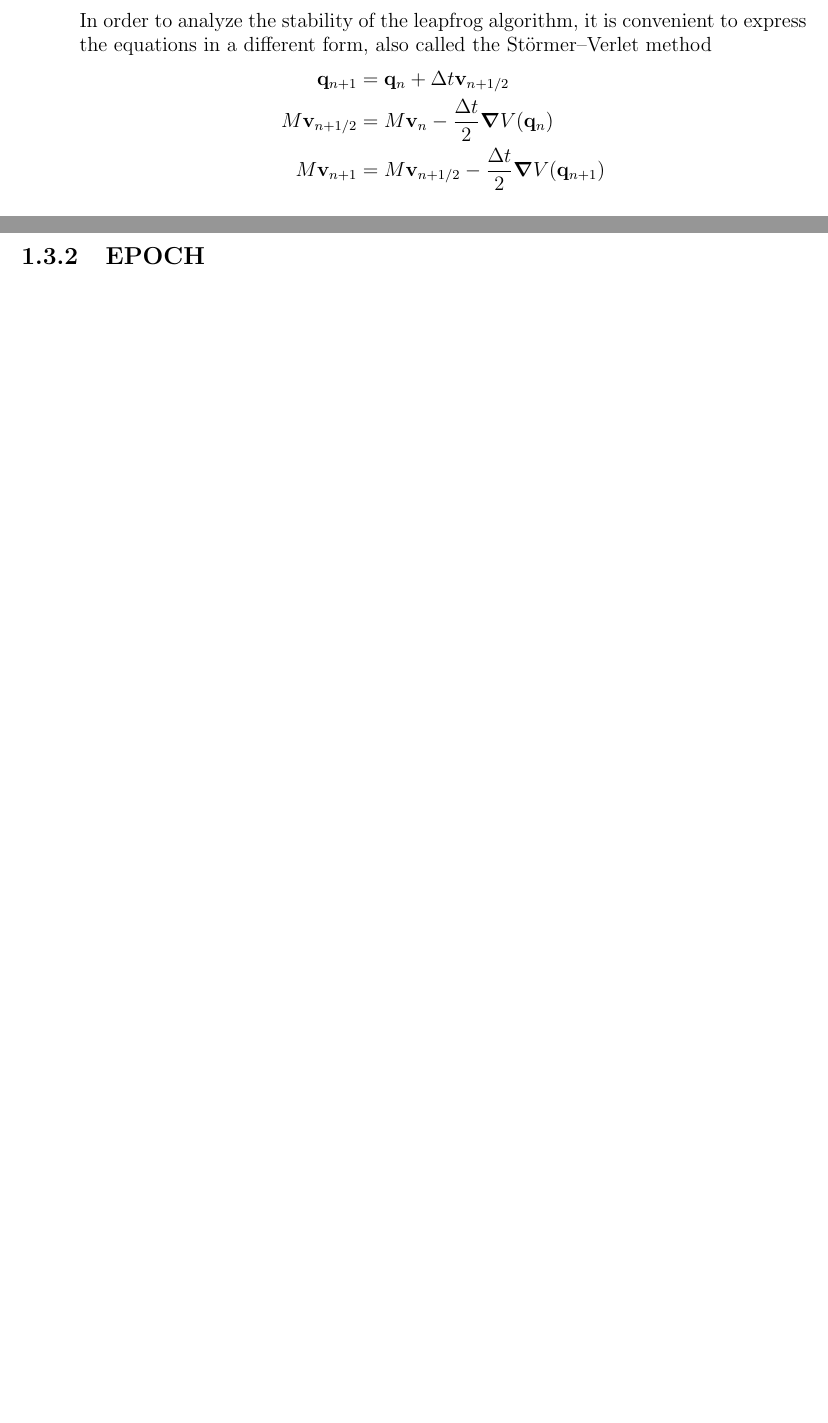
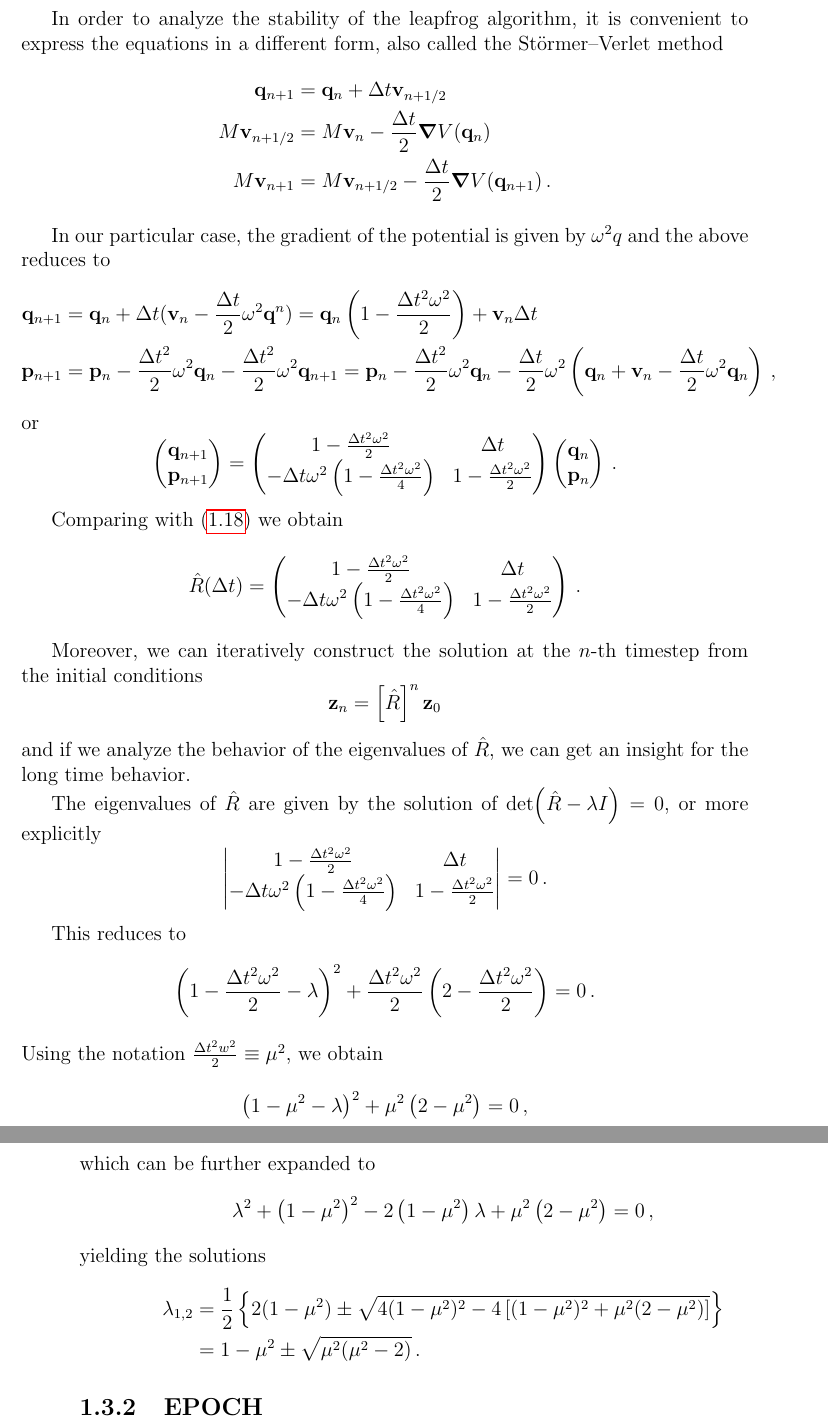
Before and after one commit to SebastianM-C/MasterThesis, a LaTeX thesis (manuscript/thesis.tex, which reads manuscript/Theory/theory.tex): two parts of pages 16 and 17 of 20 before the commit and two parts of pages 17 and 18 of 21 after it, joined at a grey line, cut so that both start at the same text, the shorter picture padded with empty space. Compiled offline with pdfLaTeX.

Commit message:
Add eigenvalue computation

```diff
--- a/manuscript/Theory/theory.tex
+++ b/manuscript/Theory/theory.tex
@@ -663,9 +665,86 @@ express the equations in a different form, also called the Störmer–Verlet met
 \begin{align*}
   \vb{q}_{n+1} &= \vb{q}_n + \Delta t \vb{v}_{n+1/2} \\
   M \vb{v}_{n+1/2} &= M \vb{v}_n - \frac{\Delta t}{2} \grad{V(\vb{q}_n)} \\
-  M \vb{v}_{n+1} &= M \vb{v}_{n+1/2} - \frac{\Delta t}{2} \grad{V(\vb{q}_{n+1})}
+  M \vb{v}_{n+1} &= M \vb{v}_{n+1/2} - \frac{\Delta t}{2} \grad{V(\vb{q}_{n+1})}\,.
 \end{align*}
 
+In our particular case, the gradient of the potential is given by
+\(\omega^2 q\) and the above reduces to
+\begin{align*}
+  \vb{q}_{n+1} &= \vb{q}_n + \Delta t (\vb{v}_n - \frac{\Delta t}{2} \omega^2 \vb{q}^n) =
+  \vb{q}_n \left(1 - \frac{\Delta t^2 \omega^2}{2}\right) + \vb{v}_n \Delta t \\
+  \vb{p}_{n+1} &= \vb{p}_n - \frac{\Delta t^2}{2} \omega^2 \vb{q}_n
+  -\frac{\Delta t^2}{2} \omega^2 \vb{q}_{n+1} =
+  \vb{p}_n - \frac{\Delta t^2}{2} \omega^2 \vb{q}_n
+  -\frac{\Delta t}{2}\omega^2 \left(\vb{q}_n+\vb{v}_n-\frac{\Delta t}{2}\omega^2 \vb{q}_n\right)\,,
+\end{align*}
+or
+\[
+\begin{pmatrix}
+  \vb{q}_{n+1} \\
+  \vb{p}_{n+1}
+\end{pmatrix} =
+\begin{pmatrix}
+  1 - \frac{\Delta t^2 \omega^2}{2} & \Delta t \\
+  -\Delta t \omega^2 \left(1 - \frac{\Delta t^2 \omega^2}{4}\right) &
+  1 - \frac{\Delta t^2 \omega^2}{2}
+\end{pmatrix}
+\begin{pmatrix}
+  \vb{q}_n \\
+  \vb{p}_n
+\end{pmatrix}\,.
+\]
+
+Comparing with~\eqref{eq:discrete-linear-problem} we obtain
+\[
+\hat{R}(\Delta t) =
+\begin{pmatrix}
+  1 - \frac{\Delta t^2 \omega^2}{2} & \Delta t \\
+  -\Delta t \omega^2 \left(1 - \frac{\Delta t^2 \omega^2}{4}\right) &
+  1 - \frac{\Delta t^2 \omega^2}{2}
+\end{pmatrix}\,.
+\]
+
+Moreover, we can iteratively construct the solution at the \(n\)-th
+timestep from the initial conditions
+\[
+\vb{z}_n = \left[\hat{R}\right]^n \vb{z}_0
+\]
+and if we analyze the behavior of the eigenvalues of \(\hat{R}\),
+we can get an insight for the long time behavior.
+
+The eigenvalues of \(\hat{R}\) are given by the solution of
+\(
+\det(\hat{R} - \lambda I) = 0
+\), or more explicitly
+\[
+\vmqty{
+1 - \frac{\Delta t^2 \omega^2}{2} & \Delta t \\
+-\Delta t \omega^2 \left(1 - \frac{\Delta t^2 \omega^2}{4}\right) &
+1 - \frac{\Delta t^2 \omega^2}{2}
+} = 0\,.
+\]
+
+This reduces to
+\[
+\left(1-\frac{\Delta t^{2} \omega^2}{2}-\lambda\right)^{2}+
+\frac{\Delta t^{2} \omega^2}{2}\left(2-\frac{\Delta t^2 \omega^2}{2}\right) = 0\,.
+\]
+Using the notation \(\frac{\Delta t^{2} w^{2}}{2}\equiv\mu^{2}\),
+we obtain
+\[
+\left(1-\mu^{2}-\lambda\right)^2+\mu^{2}\left(2-\mu^{2}\right)=0\,,
+\]
+which can be further expanded to
+\[
+\lambda^{2}+\left(1-\mu^{2}\right)^{2}-2\left(1-\mu^{2}\right) \lambda+\mu^{2}\left(2-\mu^{2}\right)=0\,,
+\]
+yielding the solutions
+\begin{align*}
+  \lambda_{1,2} &= \frac{1}{2} \left\{2(1-\mu^2) \pm
+  \sqrt{4(1-\mu^2)^2 - 4\left[(1-\mu^2)^2 + \mu^2 (2-\mu^2)\right]}\right\} \\
+  &= 1-\mu^2 \pm \sqrt{\mu^2(\mu^2-2)}\,.
+\end{align*}
 
 \subsection{EPOCH}
 
```
Also changed, not shown: manuscript/Theory/theory.pdf, manuscript/thesis.pdf, manuscript/Theory/theory.tex (10 more changed lines).
